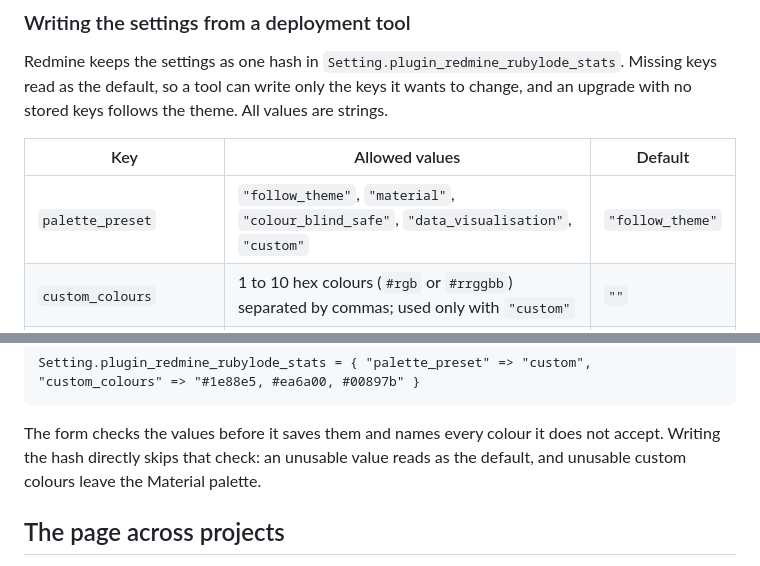
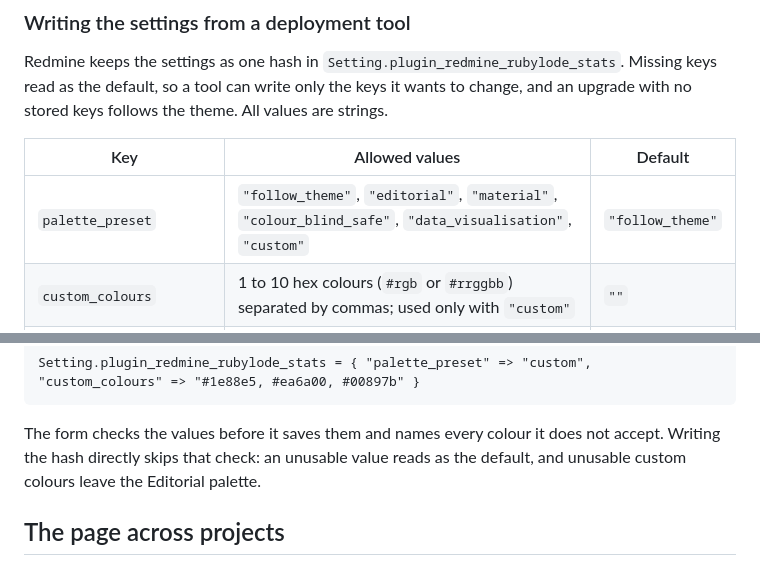
Before and after one commit to rubylode/redmine-rubylode-stats, a Markdown page: README.md, 2 parts joined by grey strips. Drawn GitHub-style.

```diff
--- a/README.md
+++ b/README.md
@@ -204,7 +208,7 @@ tool can write only the keys it wants to change, and an upgrade with no stored k
 
 | Key | Allowed values | Default |
 |---|---|---|
-| `palette_preset` | `"follow_theme"`, `"material"`, `"colour_blind_safe"`, `"data_visualisation"`, `"custom"` | `"follow_theme"` |
+| `palette_preset` | `"follow_theme"`, `"editorial"`, `"material"`, `"colour_blind_safe"`, `"data_visualisation"`, `"custom"` | `"follow_theme"` |
 | `custom_colours` | 1 to 10 hex colours (`#rgb` or `#rrggbb`) separated by commas; used only with `"custom"` | `""` |
 | `custom_open_colour` | one hex colour, or `""` for the first custom colour | `""` |
 | `custom_closed_colour` | one hex colour, or `""` for the second custom colour (the first when there is only one) | `""` |
@@ -215,7 +219,7 @@ For example, from `rails runner`:
     Setting.plugin_redmine_rubylode_stats = { "palette_preset" => "custom", "custom_colours" => "#1e88e5, #ea6a00, #00897b" }
 
 The form checks the values before it saves them and names every colour it does not accept. Writing the hash directly skips
-that check: an unusable value reads as the default, and unusable custom colours leave the Material palette.
+that check: an unusable value reads as the default, and unusable custom colours leave the Editorial palette.
 
 ## The page across projects
 
```
Also changed, not shown: other parts of README.md (+6 -2 lines), CHANGELOG.md (+14 -2 lines), docs/redmine-org-listing.md (+3 -3 lines), docs/screenshots/stats-all-projects.png, docs/screenshots/stats-overview.png, docs/screenshots/stats-people.png, docs/screenshots/stats-speed.png, docs/screenshots/stats-tooltip.png, docs/screenshots/stats-versions.png.
